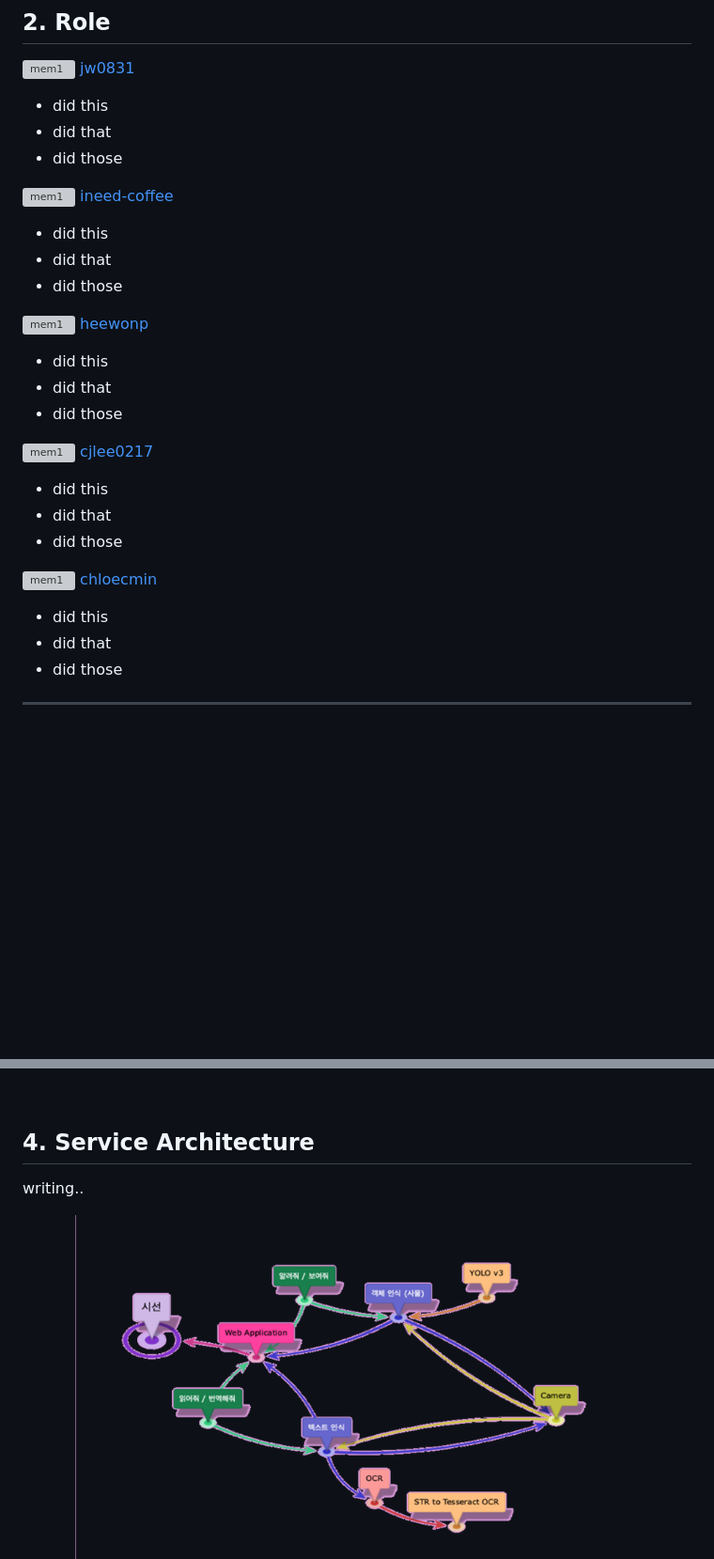
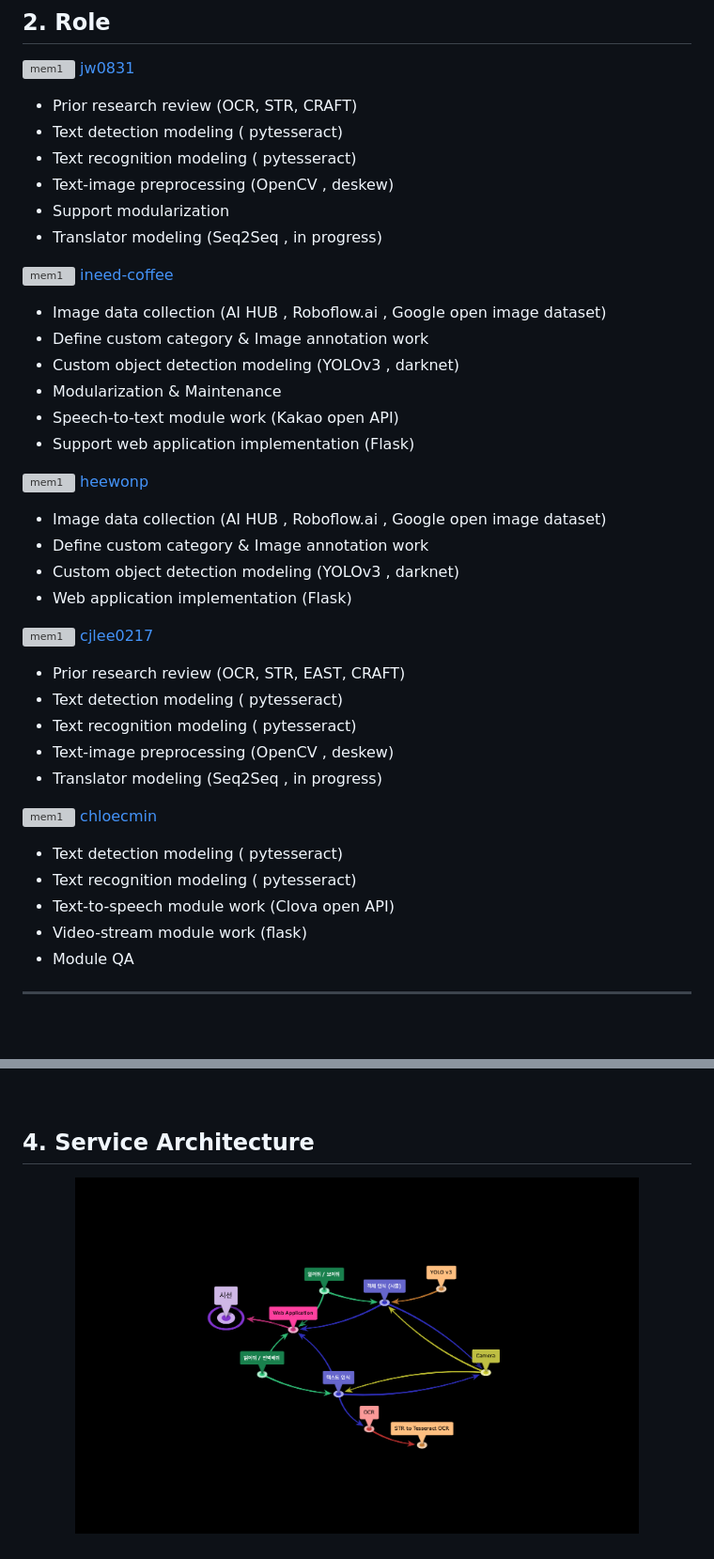
Before and after one commit to ineed-coffee/seesun, a Markdown page: README.md, 2 parts joined by grey strips. Shown: that part at 94% size. Drawn GitHub-style; pictures changed too: static/arch.png; blank space fills up the shorter version; grey boxes are pictures that could not be loaded.

Commit message:
role re

```diff
--- a/README.md
+++ b/README.md
@@ -43,33 +43,44 @@ Integrative-AI service project from _Deep Learning based AI engineering course_
 
 <img src="https://avatars1.githubusercontent.com/u/46684150?s=400&u=8c807418399048f8df2f14fce271f7f0f1fc7226&v=4" alt="mem1" width="70" height="60"/> [jw0831](https://github.com/jw0831)
 
-- did this
-- did that
-- did those
+- Prior research review (OCR, STR, CRAFT)
+- Text detection modeling ( pytesseract)
+- Text recognition modeling ( pytesseract)
+- Text-image preprocessing (OpenCV , deskew)
+- Support modularization
+- Translator modeling (Seq2Seq , in progress)
 
 <img src="https://avatars2.githubusercontent.com/u/57827670?s=400&u=d51d9f14c9bde91f7e55b7087cffdc0f93b726e1&v=4" alt="mem1" width="70" height="60"/> [ineed-coffee](https://github.com/ineed-coffee)
 
-- did this
-- did that
-- did those
+- Image data collection (AI HUB , Roboflow.ai , Google open image dataset)
+- Define custom category & Image annotation work
+- Custom object detection modeling (YOLOv3 , darknet)
+- Modularization & Maintenance
+- Speech-to-text module work (Kakao open API)
+- Support web application implementation (Flask)
 
 <img src="https://avatars0.githubusercontent.com/u/59459751?s=400&v=4" alt="mem1" width="70" height="60"/> [heewonp](https://github.com/heewonp)
 
-- did this
-- did that
-- did those
+- Image data collection (AI HUB , Roboflow.ai , Google open image dataset)
+- Define custom category & Image annotation work
+- Custom object detection modeling (YOLOv3 , darknet)
+- Web application implementation (Flask)
 
 <img src="https://avatars1.githubusercontent.com/u/70255515?s=400&v=4" alt="mem1" width="70" height="60"/> [cjlee0217](https://github.com/cjlee0217)
 
-- did this
-- did that
-- did those
+- Prior research review (OCR, STR, EAST, CRAFT)
+- Text detection modeling ( pytesseract)
+- Text recognition modeling ( pytesseract)
+- Text-image preprocessing (OpenCV , deskew)
+- Translator modeling (Seq2Seq , in progress)
 
 <img src="https://avatars2.githubusercontent.com/u/32133444?s=400&u=d536da64f1f3d48c84b108622edc5d043a1f317a&v=4" alt="mem1" width="70" height="60"/> [chloecmin](https://github.com/chloecmin)
 
-- did this
-- did that
-- did those
+- Text detection modeling ( pytesseract)
+- Text recognition modeling ( pytesseract)
+- Text-to-speech module work (Clova open API)
+- Video-stream module work (flask)
+- Module QA
 
 
 
@@ -89,8 +100,6 @@ writing..
 
 ## 4. Service Architecture <a id="idx4"></a>
 
-writing..
-
 <p align="center">
 	<img src="static/arch.png" alt="architecture" width="600" height="375"/>
 	<img src="static/flow.png" alt="flow" width="650" height="250"/>
```
Also changed, not shown: other parts of README.md (+0 -4 lines).
